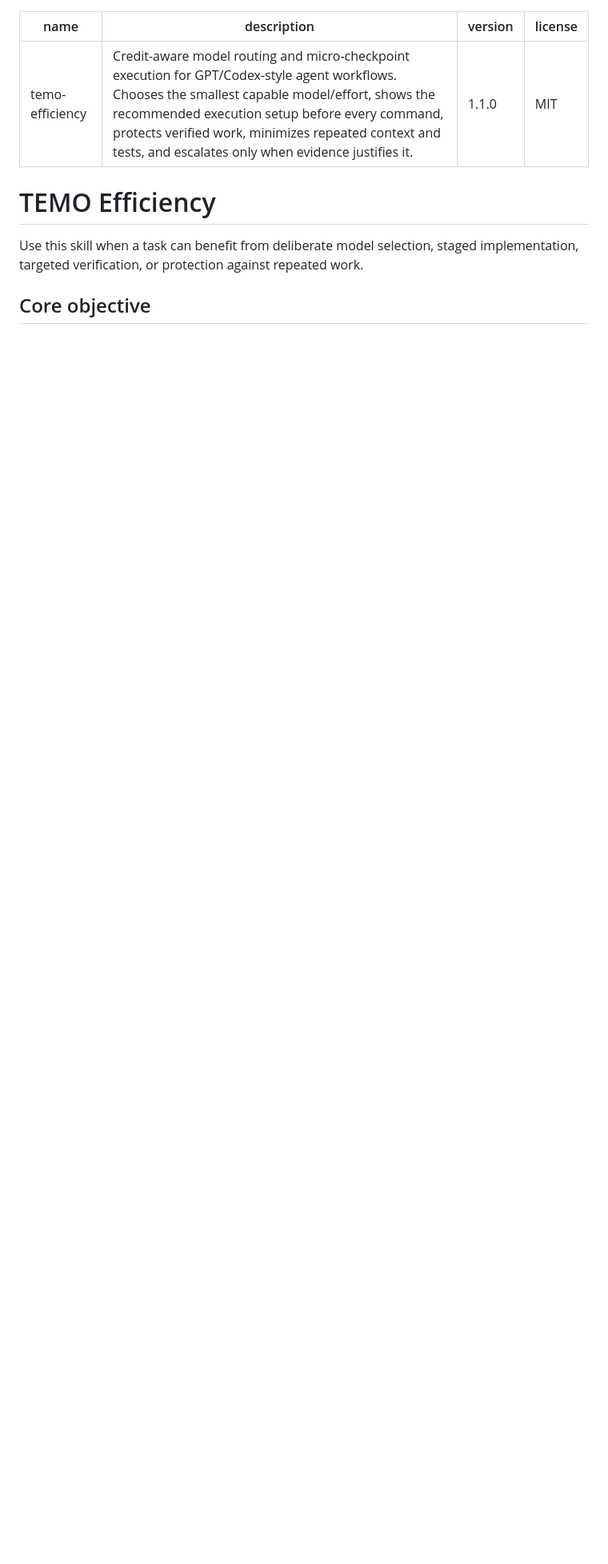
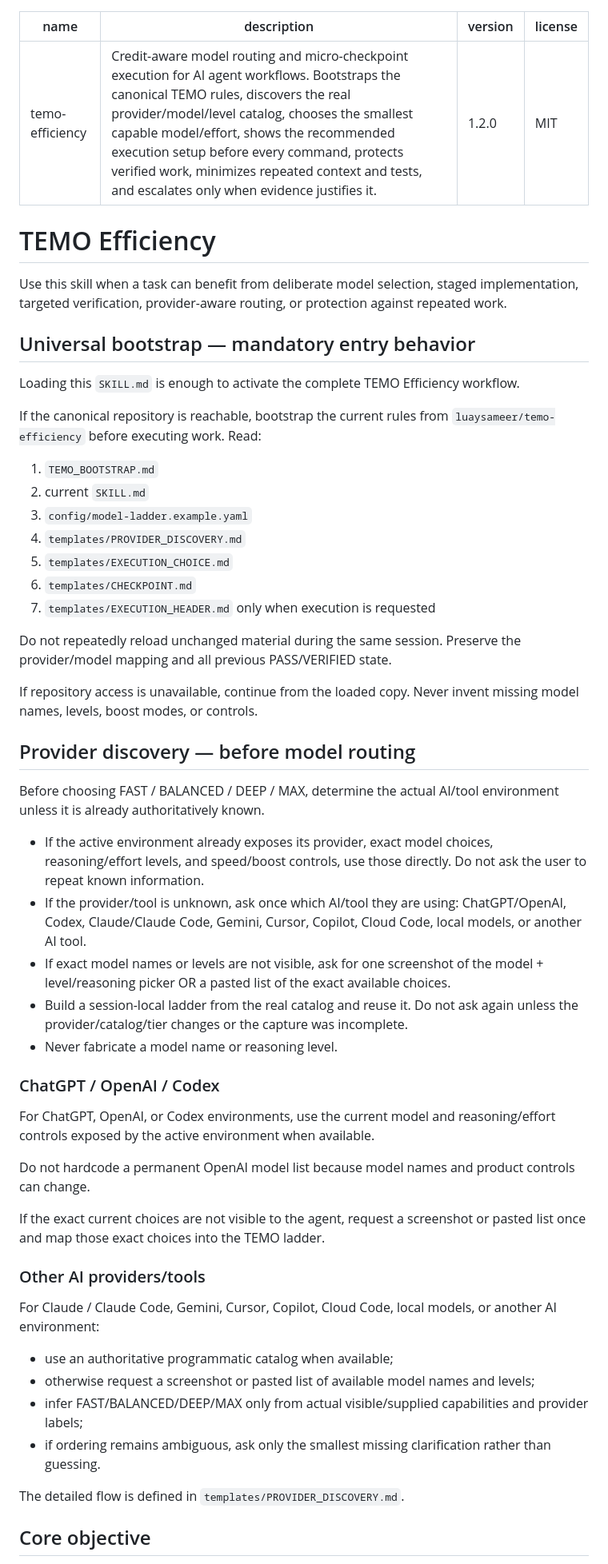
Before and after one commit to luaysameer/temo-efficiency, a Markdown page: SKILL.md, the part around one of its changes. Shown at 80% size. Drawn GitHub-style; blank space fills up the shorter version.

```diff
--- a/SKILL.md
+++ b/SKILL.md
@@ -1,13 +1,60 @@
 ---
 name: temo-efficiency
-description: Credit-aware model routing and micro-checkpoint execution for GPT/Codex-style agent workflows. Chooses the smallest capable model/effort, shows the recommended execution setup before every command, protects verified work, minimizes repeated context and tests, and escalates only when evidence justifies it.
-version: 1.1.0
+description: Credit-aware model routing and micro-checkpoint execution for AI agent workflows. Bootstraps the canonical TEMO rules, discovers the real provider/model/level catalog, chooses the smallest capable model/effort, shows the recommended execution setup before every command, protects verified work, minimizes repeated context and tests, and escalates only when evidence justifies it.
+version: 1.2.0
 license: MIT
 ---
 
 # TEMO Efficiency
 
-Use this skill when a task can benefit from deliberate model selection, staged implementation, targeted verification, or protection against repeated work.
+Use this skill when a task can benefit from deliberate model selection, staged implementation, targeted verification, provider-aware routing, or protection against repeated work.
+
+## Universal bootstrap — mandatory entry behavior
+
+Loading this `SKILL.md` is enough to activate the complete TEMO Efficiency workflow.
+
+If the canonical repository is reachable, bootstrap the current rules from `luaysameer/temo-efficiency` before executing work. Read:
+
+1. `TEMO_BOOTSTRAP.md`
+2. current `SKILL.md`
+3. `config/model-ladder.example.yaml`
+4. `templates/PROVIDER_DISCOVERY.md`
+5. `templates/EXECUTION_CHOICE.md`
+6. `templates/CHECKPOINT.md`
+7. `templates/EXECUTION_HEADER.md` only when execution is requested
+
+Do not repeatedly reload unchanged material during the same session. Preserve the provider/model mapping and all previous PASS/VERIFIED state.
+
+If repository access is unavailable, continue from the loaded copy. Never invent missing model names, levels, boost modes, or controls.
+
+## Provider discovery — before model routing
+
+Before choosing FAST / BALANCED / DEEP / MAX, determine the actual AI/tool environment unless it is already authoritatively known.
+
+- If the active environment already exposes its provider, exact model choices, reasoning/effort levels, and speed/boost controls, use those directly. Do not ask the user to repeat known information.
+- If the provider/tool is unknown, ask once which AI/tool they are using: ChatGPT/OpenAI, Codex, Claude/Claude Code, Gemini, Cursor, Copilot, Cloud Code, local models, or another AI tool.
+- If exact model names or levels are not visible, ask for one screenshot of the model + level/reasoning picker OR a pasted list of the exact available choices.
+- Build a session-local ladder from the real catalog and reuse it. Do not ask again unless the provider/catalog/tier changes or the capture was incomplete.
+- Never fabricate a model name or reasoning level.
+
+### ChatGPT / OpenAI / Codex
+
+For ChatGPT, OpenAI, or Codex environments, use the current model and reasoning/effort controls exposed by the active environment when available.
+
+Do not hardcode a permanent OpenAI model list because model names and product controls can change.
+
+If the exact current choices are not visible to the agent, request a screenshot or pasted list once and map those exact choices into the TEMO ladder.
+
+### Other AI providers/tools
+
+For Claude / Claude Code, Gemini, Cursor, Copilot, Cloud Code, local models, or another AI environment:
+
+- use an authoritative programmatic catalog when available;
+- otherwise request a screenshot or pasted list of available model names and levels;
+- infer FAST/BALANCED/DEEP/MAX only from actual visible/supplied capabilities and provider labels;
+- if ordering remains ambiguous, ask only the smallest missing clarification rather than guessing.
+
+The detailed flow is defined in `templates/PROVIDER_DISCOVERY.md`.
 
 ## Core objective
 
```
Also changed, not shown: other parts of SKILL.md (+54 -28 lines).
